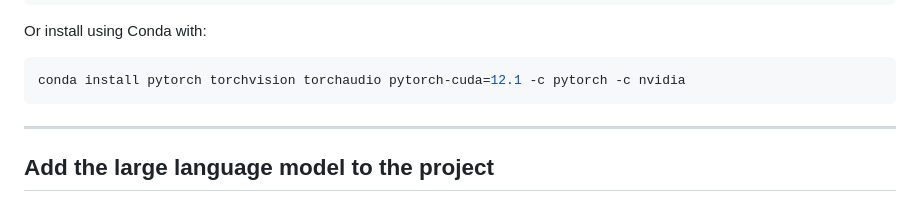
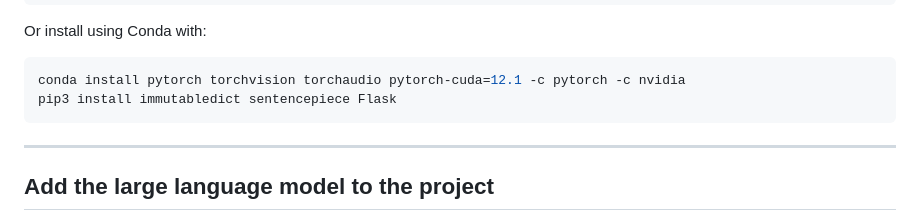
Before and after one commit to ptim-miller/gemma_web, a Markdown page: README.md, the part around the change. Drawn GitHub-style.

Commit message:
Update README.md added pip3 to conda command

````diff
--- a/README.md
+++ b/README.md
@@ -40,6 +40,7 @@ For Linux:
 Or install using Conda with:
    ```bash
    conda install pytorch torchvision torchaudio pytorch-cuda=12.1 -c pytorch -c nvidia
+   pip3 install immutabledict sentencepiece Flask
    ```
 
 ***
````
